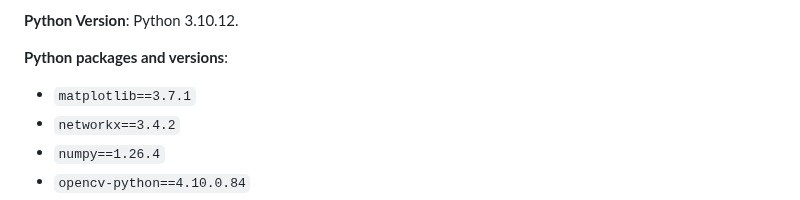
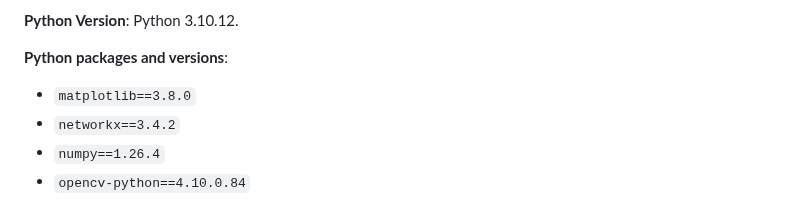
Before and after one commit to GitData-GA/shot-marilyns-analysis, a Markdown page: README.md, the part around one of its changes. GitHub-like rendering.

```diff
--- a/README.md
+++ b/README.md
@@ -88,7 +88,7 @@ The analysis log will be displayed in the terminal, and all output plots will be
 
 **Python packages and versions**:
 
-- `matplotlib==3.7.1`
+- `matplotlib==3.8.0`
 - `networkx==3.4.2`
 - `numpy==1.26.4`
 - `opencv-python==4.10.0.84`
```
Also changed, not shown: other parts of README.md (+1 -1 lines).
